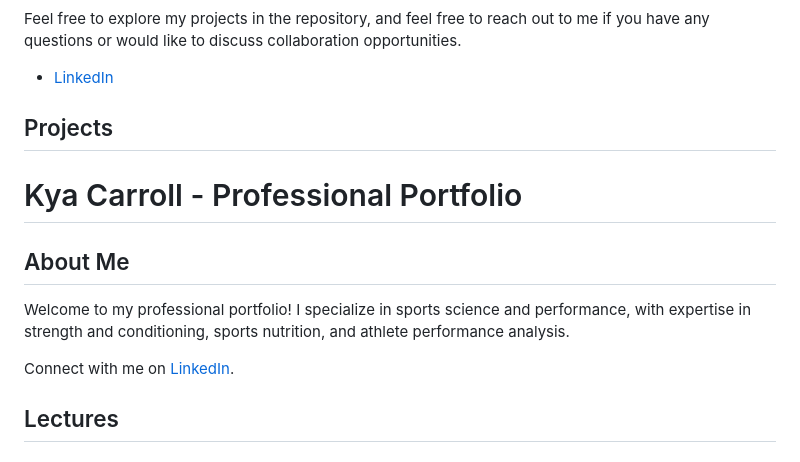
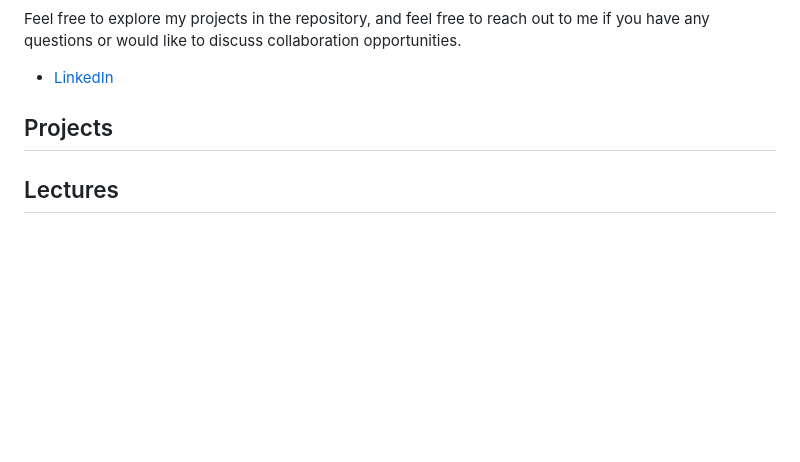
Before and after one commit to kyac21/Professional-Portfolio-, a Markdown page: README.md, the part around the change. Drawn GitHub-style; blank space fills up the shorter version.

```diff
--- a/README.md
+++ b/README.md
@@ -36,13 +36,6 @@ Feel free to explore my projects in the repository, and feel free to reach out t
 
 ## Projects
 
-# Kya Carroll - Professional Portfolio
-
-## About Me
-Welcome to my professional portfolio! I specialize in sports science and performance, with expertise in strength and conditioning, sports nutrition, and athlete performance analysis.
-
-Connect with me on [LinkedIn](https://linkedin.com/in/kyacarroll).
-
 ## Lectures
 ### Training for Sport
 These materials were developed as part of my role as a Teaching Assistant for REHSCI 1215 Exercise Physiology. Topics include periodization, overtraining, tapering, and detraining. Special thanks to Dr. Sean Crandell for his guidance and support during these lectures.
```
